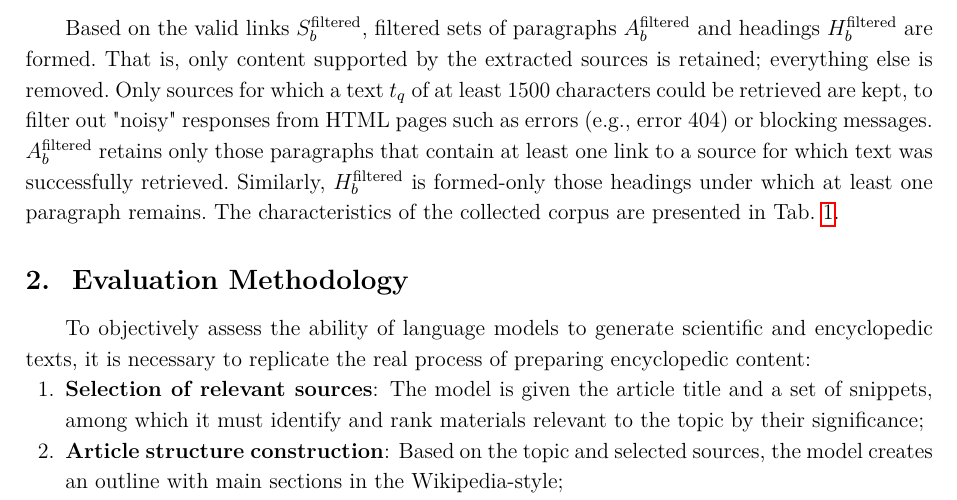
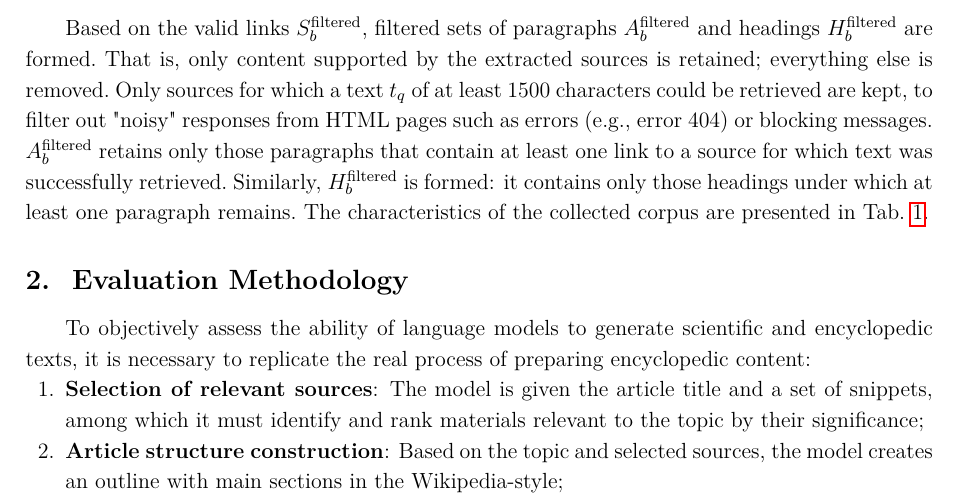
Before and after one commit to Nejimaki-Tori/WikiBench--sfi, a LaTeX document (main.tex): part of page 4 of 13, cut so that both start at the same text. Compiled offline with pdfLaTeX.

Commit message:
небольшое исправление

```diff
--- a/main.tex
+++ b/main.tex
@@ -132,7 +132,7 @@ That is, only content supported by the extracted sources is retained; everything
 Only sources for which a text \(t_q\) of at least 1500 characters could be retrieved are kept,
 to filter out "noisy" responses from HTML pages such as errors (e.g., error 404) or blocking messages.
 \(A_b^{\mathrm{filtered}}\) retains only those paragraphs that contain at least one link to a source for which text was successfully retrieved.
-Similarly, \(H_b^{\mathrm{filtered}}\) is formed-only those headings under which at least one paragraph remains.
+Similarly, \(H_b^{\mathrm{filtered}}\) is formed: it contains only those headings under which at least one paragraph remains.
 The characteristics of the collected corpus are presented in \tabref{tab:dataset}.
 
 \section{Evaluation Methodology}
```
Also changed, not shown: main.pdf, 3 other files.
